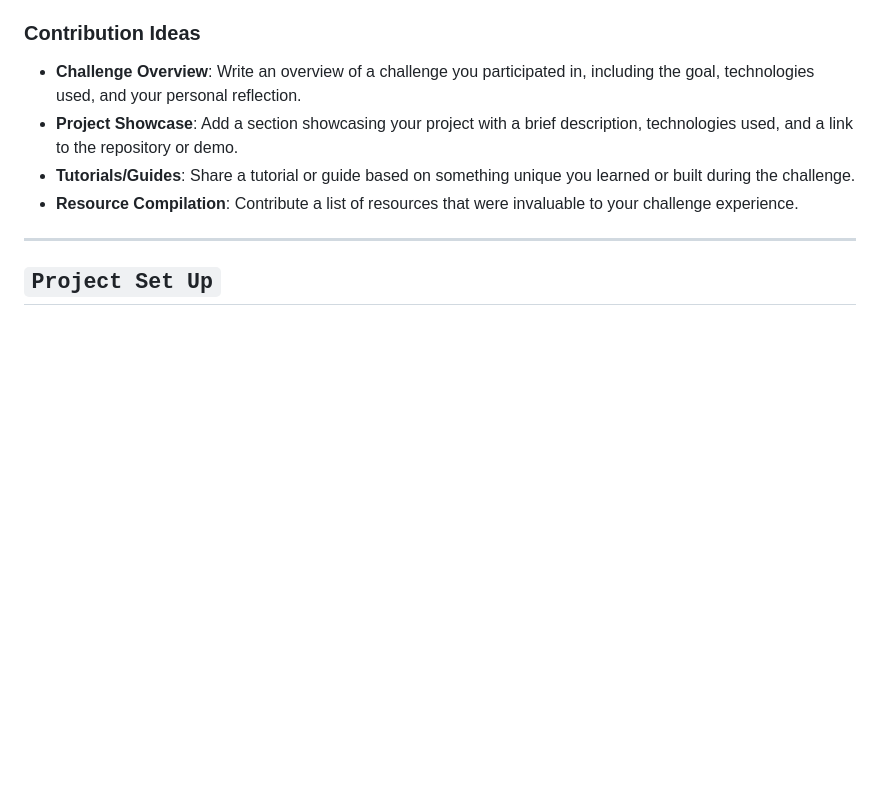
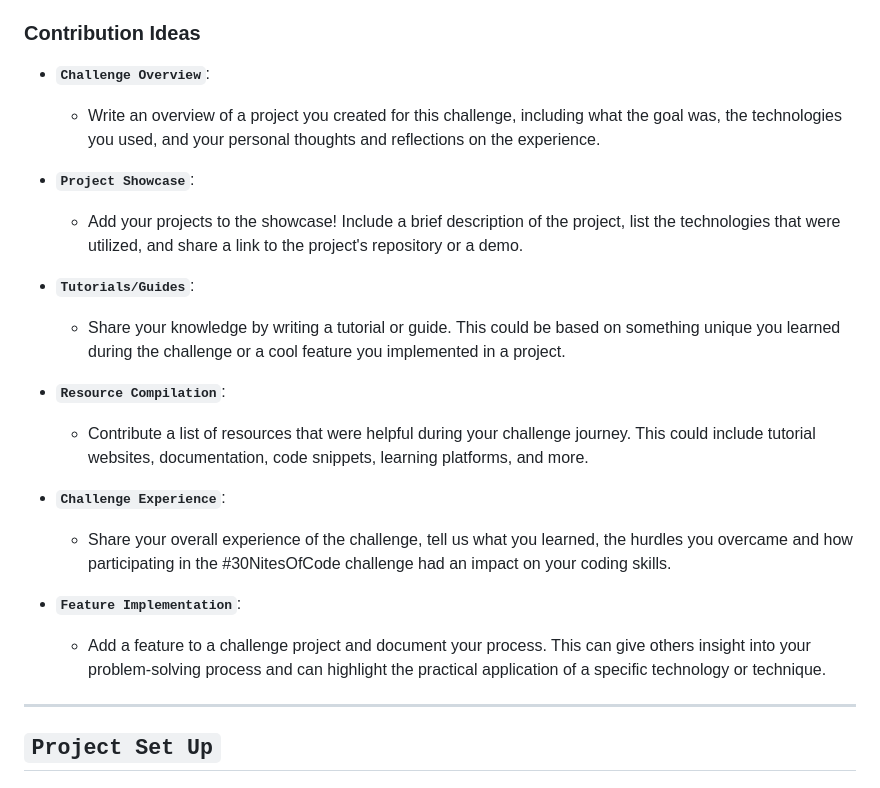
Before and after one commit to beingsie/30-nites-of-code-wiki, a Markdown page: README.md, the part around the change. GitHub-like rendering; blank space fills up the shorter version.

Commit message:
docs: update contribution ideas

```diff
--- a/README.md
+++ b/README.md
@@ -19,10 +19,23 @@ Our goal is to create an accessible and informative open source wiki that showca
 3. **Fork and Branch**: Fork the repository and create a new branch for your contribution.
 
 ### Contribution Ideas
-- **Challenge Overview**: Write an overview of a challenge you participated in, including the goal, technologies used, and your personal reflection.
-- **Project Showcase**: Add a section showcasing your project with a brief description, technologies used, and a link to the repository or demo.
-- **Tutorials/Guides**: Share a tutorial or guide based on something unique you learned or built during the challenge.
-- **Resource Compilation**: Contribute a list of resources that were invaluable to your challenge experience.
+- **`Challenge Overview`**:
+    - Write an overview of a project you created for this challenge, including what the goal was, the technologies you used, and your personal thoughts and reflections on the experience.
+
+- **`Project Showcase`**:
+    - Add your projects to the showcase! Include a brief description of the project, list the technologies that were utilized, and share a link to the project's repository or a demo.
+
+- **`Tutorials/Guides`**:
+    - Share your knowledge by writing a tutorial or guide. This could be based on something unique you learned during the challenge or a cool feature you implemented in a project.
+
+- **`Resource Compilation`**:
+    - Contribute a list of resources that were helpful during your challenge journey. This could include tutorial websites, documentation, code snippets, learning platforms, and more.
+
+- **`Challenge Experience`**:
+    - Share your overall experience of the challenge, tell us what you learned, the hurdles you overcame and how participating in the #30NitesOfCode challenge had an impact on your coding skills.
+
+- **`Feature Implementation`**:
+    - Add a feature to a challenge project and document your process. This can give others insight into your problem-solving process and can highlight the practical application of a specific technology or technique.
 
 ---
 
```
